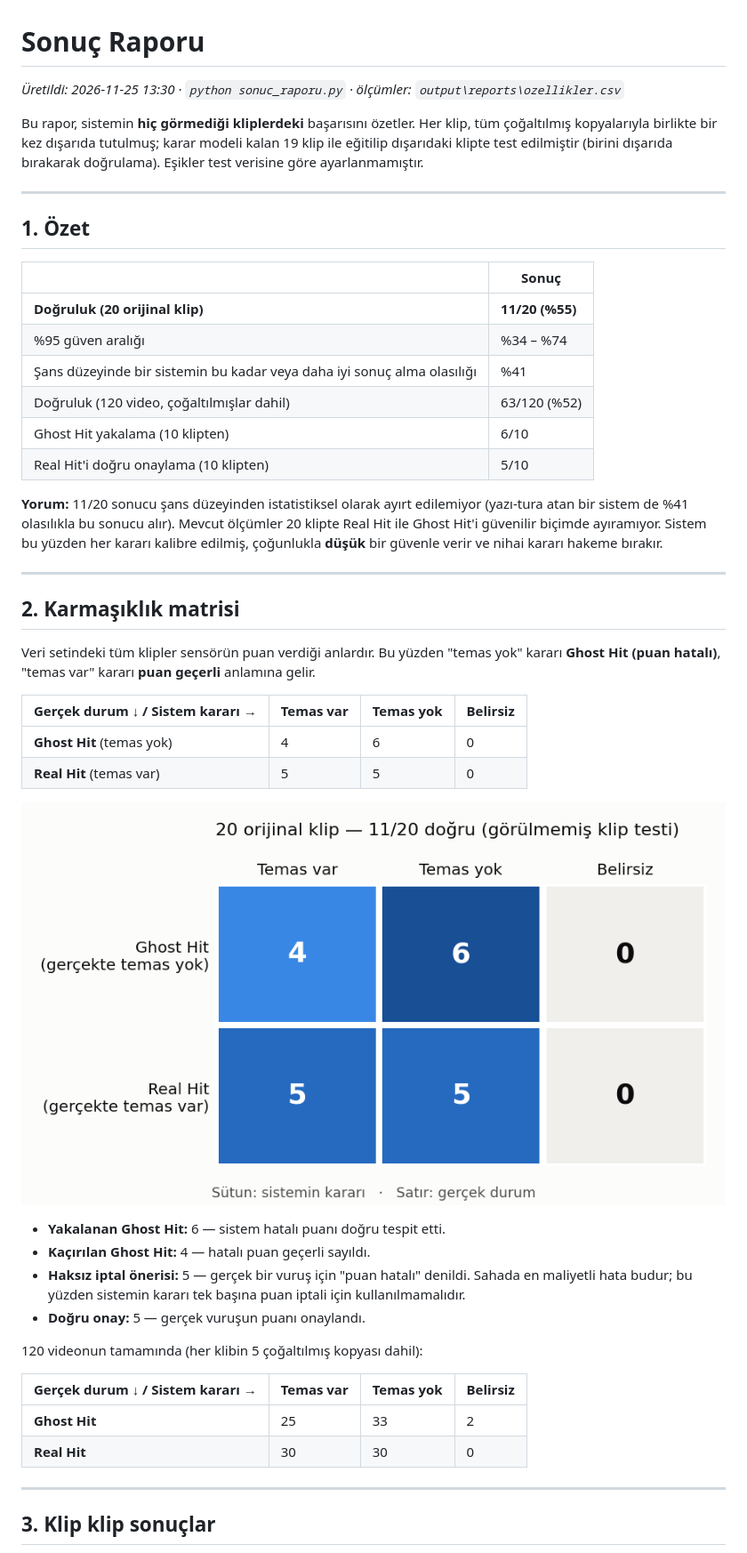
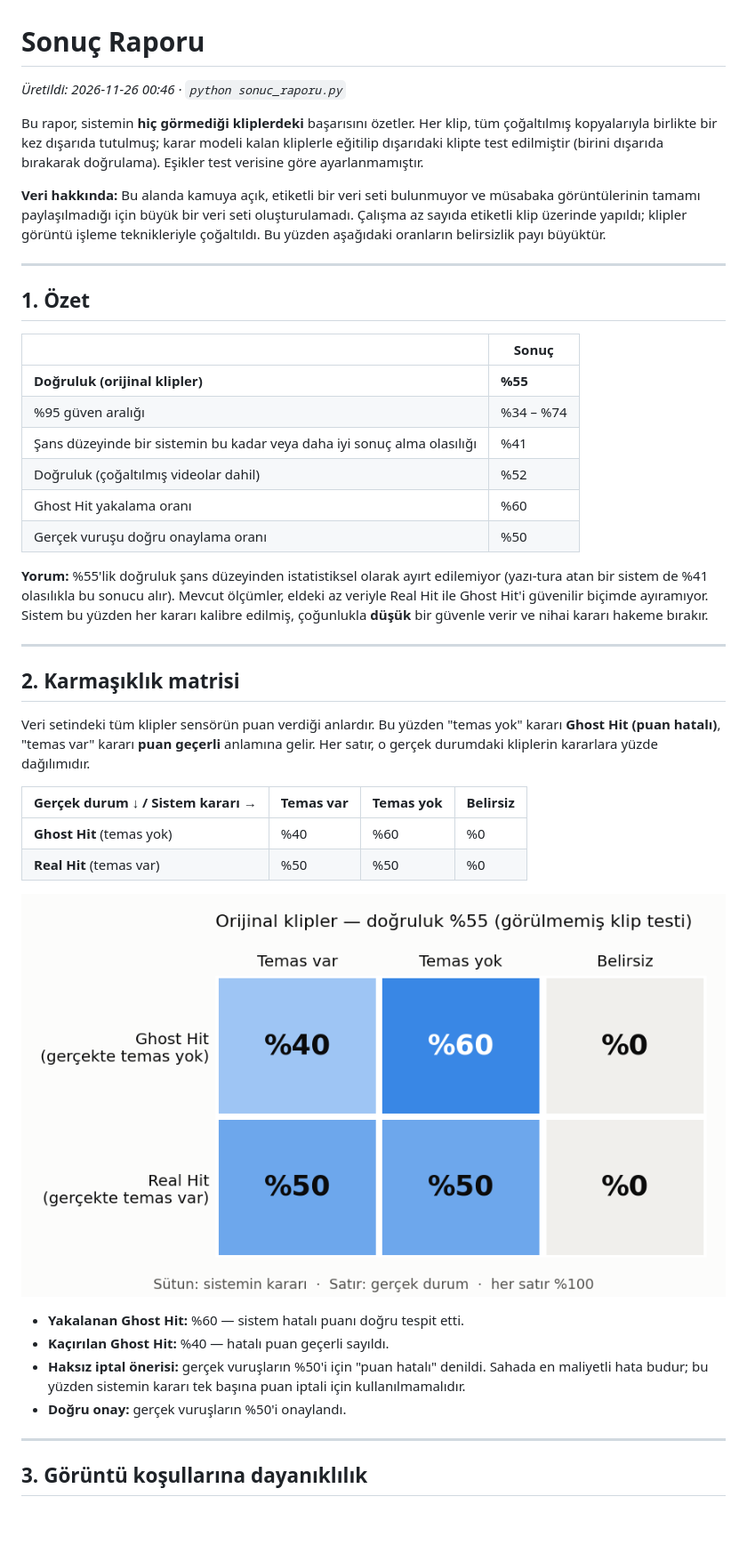
Before and after one commit to tuanaunal/Taekwondo-Management-System, a Markdown page: SONUC_RAPORU.md, the part around one of its changes. Shown at 89% size. Drawn GitHub-style; pictures changed too: sonuc/karmasiklik_matrisi.png (added), sonuc/karmasiklik_matrisi_20.png (deleted); blank space fills up the shorter version.

```diff
--- a/SONUC_RAPORU.md
+++ b/SONUC_RAPORU.md
@@ -1,8 +1,10 @@
 # Sonuç Raporu
 
-*Üretildi: 2026-11-25 13:30 · `python sonuc_raporu.py` · ölçümler: `output\reports\ozellikler.csv`*
+*Üretildi: 2026-11-26 00:46 · `python sonuc_raporu.py`*
 
-Bu rapor, sistemin **hiç görmediği kliplerdeki** başarısını özetler. Her klip, tüm çoğaltılmış kopyalarıyla birlikte bir kez dışarıda tutulmuş; karar modeli kalan 19 klip ile eğitilip dışarıdaki klipte test edilmiştir (birini dışarıda bırakarak doğrulama). Eşikler test verisine göre ayarlanmamıştır.
+Bu rapor, sistemin **hiç görmediği kliplerdeki** başarısını özetler. Her klip, tüm çoğaltılmış kopyalarıyla birlikte bir kez dışarıda tutulmuş; karar modeli kalan kliplerle eğitilip dışarıdaki klipte test edilmiştir (birini dışarıda bırakarak doğrulama). Eşikler test verisine göre ayarlanmamıştır.
+
+**Veri hakkında:** Bu alanda kamuya açık, etiketli bir veri seti bulunmuyor ve müsabaka görüntülerinin tamamı paylaşılmadığı için büyük bir veri seti oluşturulamadı. Çalışma az sayıda etiketli klip üzerinde yapıldı; klipler görüntü işleme teknikleriyle çoğaltıldı. Bu yüzden aşağıdaki oranların belirsizlik payı büyüktür.
 
 ---
 
@@ -10,41 +12,34 @@ Bu rapor, sistemin **hiç görmediği kliplerdeki** başarısını özetler. Her
 
 | | Sonuç |
 |---|---|
-| **Doğruluk (20 orijinal klip)** | **11/20 (%55)** |
+| **Doğruluk (orijinal klipler)** | **%55** |
 | %95 güven aralığı | %34 – %74 |
 | Şans düzeyinde bir sistemin bu kadar veya daha iyi sonuç alma olasılığı | %41 |
-| Doğruluk (120 video, çoğaltılmışlar dahil) | 63/120 (%52) |
-| Ghost Hit yakalama (10 klipten) | 6/10 |
-| Real Hit'i doğru onaylama (10 klipten) | 5/10 |
+| Doğruluk (çoğaltılmış videolar dahil) | %52 |
+| Ghost Hit yakalama oranı | %60 |
+| Gerçek vuruşu doğru onaylama oranı | %50 |
 
-**Yorum:** 11/20 sonucu şans düzeyinden istatistiksel olarak ayırt edilemiyor (yazı-tura atan bir sistem de %41 olasılıkla bu sonucu alır). Mevcut ölçümler 20 klipte Real Hit ile Ghost Hit'i güvenilir biçimde ayıramıyor. Sistem bu yüzden her kararı kalibre edilmiş, çoğunlukla **düşük** bir güvenle verir ve nihai kararı hakeme bırakır.
+**Yorum:** %55'lik doğruluk şans düzeyinden istatistiksel olarak ayırt edilemiyor (yazı-tura atan bir sistem de %41 olasılıkla bu sonucu alır). Mevcut ölçümler, eldeki az veriyle Real Hit ile Ghost Hit'i güvenilir biçimde ayıramıyor. Sistem bu yüzden her kararı kalibre edilmiş, çoğunlukla **düşük** bir güvenle verir ve nihai kararı hakeme bırakır.
 
 ---
 
 ## 2. Karmaşıklık matrisi
 
-Veri setindeki tüm klipler sensörün puan verdiği anlardır. Bu yüzden "temas yok" kararı **Ghost Hit (puan hatalı)**, "temas var" kararı **puan geçerli** anlamına gelir.
+Veri setindeki tüm klipler sensörün puan verdiği anlardır. Bu yüzden "temas yok" kararı **Ghost Hit (puan hatalı)**, "temas var" kararı **puan geçerli** anlamına gelir. Her satır, o gerçek durumdaki kliplerin kararlara yüzde dağılımıdır.
 
 | Gerçek durum ↓ / Sistem kararı → | Temas var | Temas yok | Belirsiz |
 |---|---|---|---|
-| **Ghost Hit** (temas yok) | 4 | 6 | 0 |
-| **Real Hit** (temas var) | 5 | 5 | 0 |
+| **Ghost Hit** (temas yok) | %40 | %60 | %0 |
+| **Real Hit** (temas var) | %50 | %50 | %0 |
 
-![Karmaşıklık matrisi — 20 orijinal klip](sonuc/karmasiklik_matrisi_20.png)
+![Karmaşıklık matrisi](sonuc/karmasiklik_matrisi.png)
 
-- **Yakalanan Ghost Hit:** 6 — sistem hatalı puanı doğru tespit etti.
-- **Kaçırılan Ghost Hit:** 4 — hatalı puan geçerli sayıldı.
-- **Haksız iptal önerisi:** 5 — gerçek bir vuruş için "puan hatalı" denildi. Sahada en maliyetli hata budur; bu yüzden sistemin kararı tek başına puan iptali için kullanılmamalıdır.
-- **Doğru onay:** 5 — gerçek vuruşun puanı onaylandı.
-
-120 videonun tamamında (her klibin 5 çoğaltılmış kopyası dahil):
-
-| Gerçek durum ↓ / Sistem kararı → | Temas var | Temas yok | Belirsiz |
-|---|---|---|---|
-| **Ghost Hit** | 25 | 33 | 2 |
-| **Real Hit** | 30 | 30 | 0 |
+- **Yakalanan Ghost Hit:** %60 — sistem hatalı puanı doğru tespit etti.
+- **Kaçırılan Ghost Hit:** %40 — hatalı puan geçerli sayıldı.
+- **Haksız iptal önerisi:** gerçek vuruşların %50'i için "puan hatalı" denildi. Sahada en maliyetli hata budur; bu yüzden sistemin kararı tek başına puan iptali için kullanılmamalıdır.
+- **Doğru onay:** gerçek vuruşların %50'i onaylandı.
 
 ---
 
-## 3. Klip klip sonuçlar
+## 3. Görüntü koşullarına dayanıklılık
 
```
Also changed, not shown: other parts of SONUC_RAPORU.md (+29 -60 lines), README.md (+12 -12 lines), sonuc/dogruluk_gecmisi.png, sonuc/karmasiklik_matrisi_120.png (deleted), sonuc/klip_olasiliklari.png (deleted), 4 other files.
